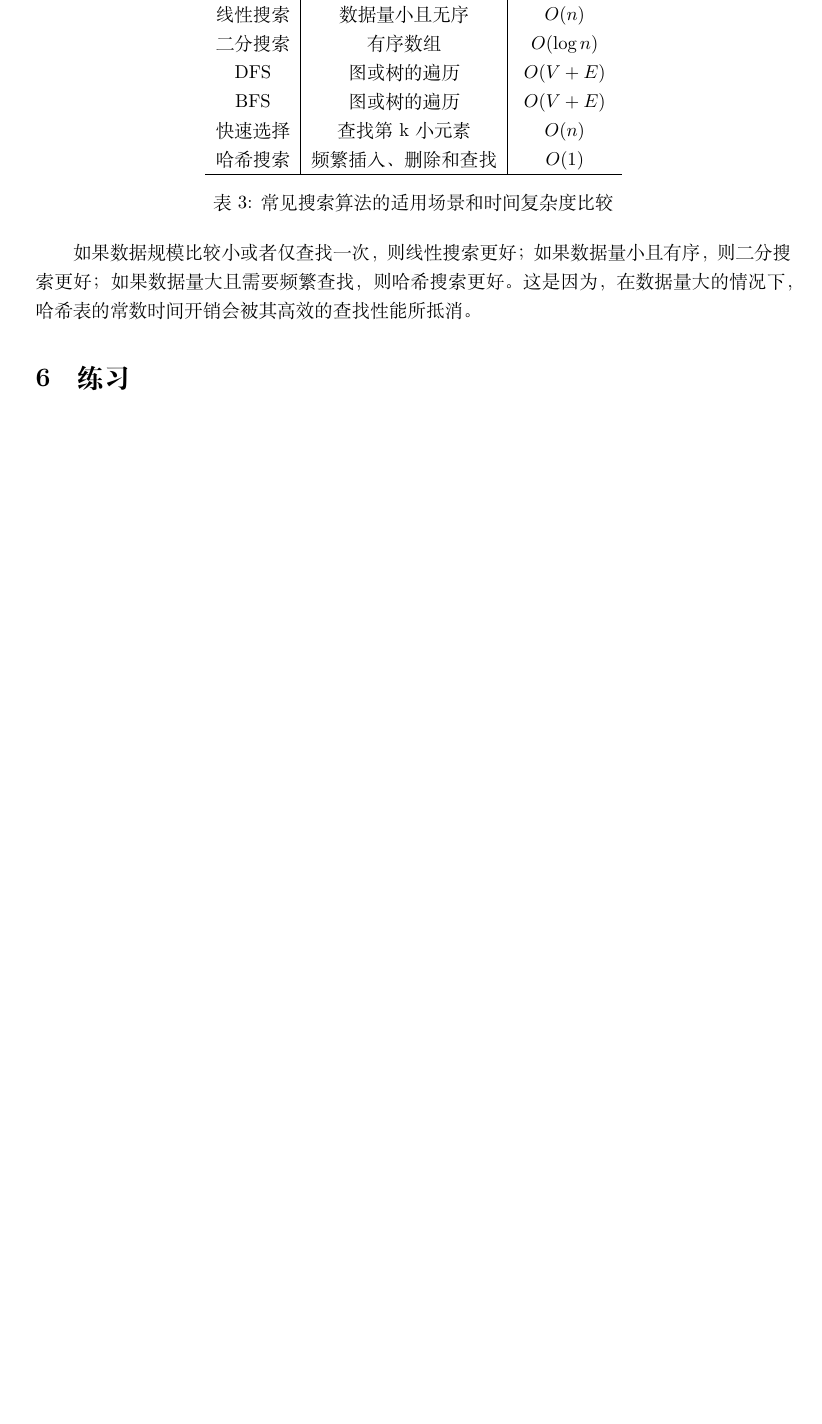
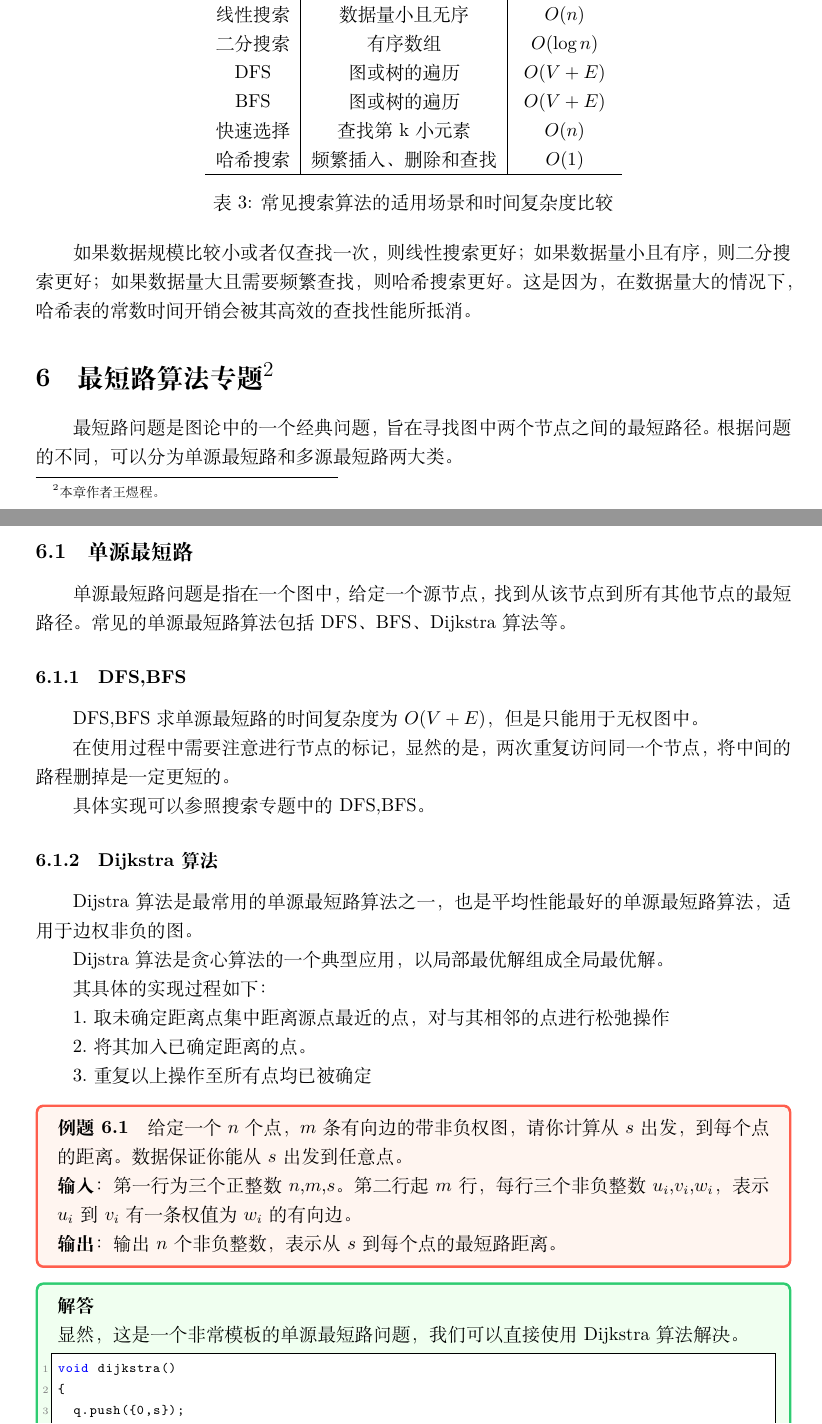
Before and after one commit to ZangXuanyi/algorithm-intro, a LaTeX document (alg.tex): part of page 21 of 30 before the commit and two parts of pages 21 and 22 of 32 after it, the two joined at a grey line, cut so that both start at the same text, the shorter picture padded with empty space. Compiled offline with XeLaTeX.

Commit message:
feat: 最短路算法

```diff
--- a/alg.tex
+++ b/alg.tex
@@ -81,7 +81,7 @@
 }
 
 \title{{\Huge\textbf{算法简明指南}}}
-\author{臧炫懿}
+\author{臧炫懿 \ 王煜程}
 \date{\today}
 
 \begin{document}
@@ -952,3 +952,51 @@ BFS & 图或树的遍历 & $O(V + E)$ \\
 \end{table}
 如果数据规模比较小或者仅查找一次，则线性搜索更好；如果数据量小且有序，则二分搜索更好；如果数据量大且需要频繁查找，则哈希搜索更好。这是因为，在数据量大的情况下，哈希表的常数时间开销会被其高效的查找性能所抵消。
 
+\section[最短路算法专题]{最短路算法专题\protect\footnote{本章作者王煜程。}}
+
+最短路问题是图论中的一个经典问题，旨在寻找图中两个节点之间的最短路径。根据问题的不同，可以分为单源最短路和多源最短路两大类。
+
+\subsection{单源最短路}
+
+单源最短路问题是指在一个图中，给定一个源节点，找到从该节点到所有其他节点的最短路径。常见的单源最短路算法包括DFS、BFS、Dijkstra算法等。
+
+\subsubsection{DFS,BFS}
+
+DFS,BFS求单源最短路的时间复杂度为$O(V+E)$，但是只能用于无权图中。
+
+在使用过程中需要注意进行节点的标记，显然的是，两次重复访问同一个节点，将中间的路程删掉是一定更短的。
+
+具体实现可以参照搜索专题中的DFS,BFS。
+
+\subsubsection{Dijkstra算法}
+
+Dijstra算法是最常用的单源最短路算法之一，也是平均性能最好的单源最短路算法，适用于边权非负的图。
+
+Dijstra算法是贪心算法的一个典型应用，以局部最优解组成全局最优解。
+
+其具体的实现过程如下：
+
+1.取未确定距离点集中距离源点最近的点，对与其相邻的点进行松弛操作
+
+2.将其加入已确定距离的点。
+
+3.重复以上操作至所有点均已被确定
+
+\begin{example}
+  给定一个$n$个点，$m$条有向边的带非负权图，请你计算从$s$出发，到每个点的距离。数据保证你能从$s$出发到任意点。
+
+  \textbf{输入}：第一行为三个正整数$n$,$m$,$s$。第二行起$m$行，每行三个非负整数$u_i$,$v_i$,$w_i$，表示$u_i$到$v_i$有一条权值为$w_i$的有向边。
+
+  \textbf{输出}：输出$n$个非负整数，表示从$s$到每个点的最短路距离。
+
+\end{example}
+
+\begin{soln}
+
+  显然，这是一个非常模板的单源最短路问题，我们可以直接使用Dijkstra算法解决。
+
+      \begin{lstlisting}[language=C++]
+void dijkstra()
+{
+  q.push({0,s});
+  while(!q.empty())
@@ -954,0 +1020 @@ BFS & 图或树的遍历 & $O(V + E)$ \\
+\end{soln}
```
Also changed, not shown: alg.tex (67 more changed lines). Lines whose indentation alone changed are shown as unchanged.
